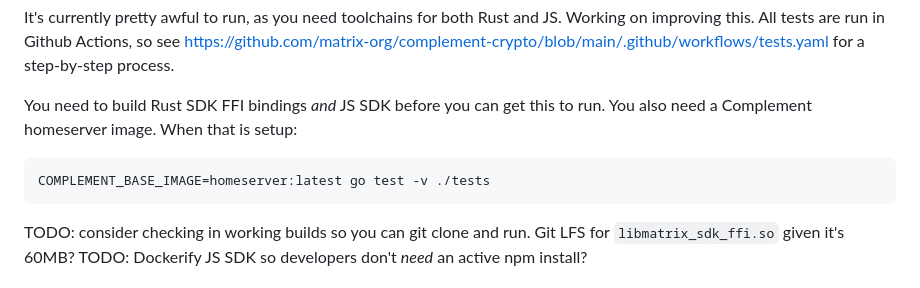
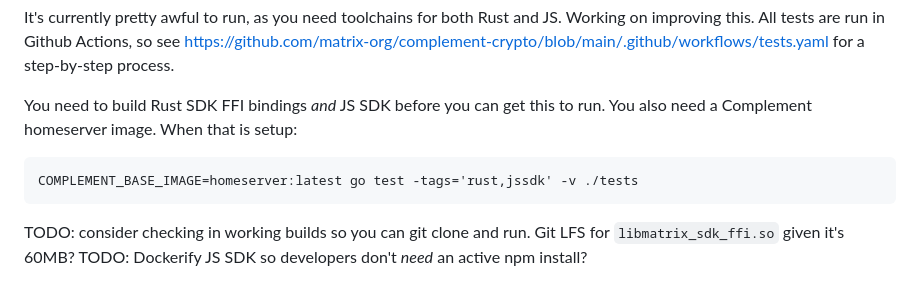
Before and after one commit to matrix-org/complement-crypto, a Markdown page: README.md, the part around the change. GitHub-like rendering.

````diff
--- a/README.md
+++ b/README.md
@@ -14,7 +14,7 @@ It's currently pretty awful to run, as you need toolchains for both Rust and JS.
 You need to build Rust SDK FFI bindings _and_ JS SDK before you can get this to run. You also need a Complement homeserver image. When that is setup:
 
 ```
-COMPLEMENT_BASE_IMAGE=homeserver:latest go test -v ./tests
+COMPLEMENT_BASE_IMAGE=homeserver:latest go test -tags='rust,jssdk' -v ./tests
 ```
 
 TODO: consider checking in working builds so you can git clone and run. Git LFS for `libmatrix_sdk_ffi.so` given it's 60MB?
````
Also changed, not shown: FAQ.md (+13 -28 lines).
